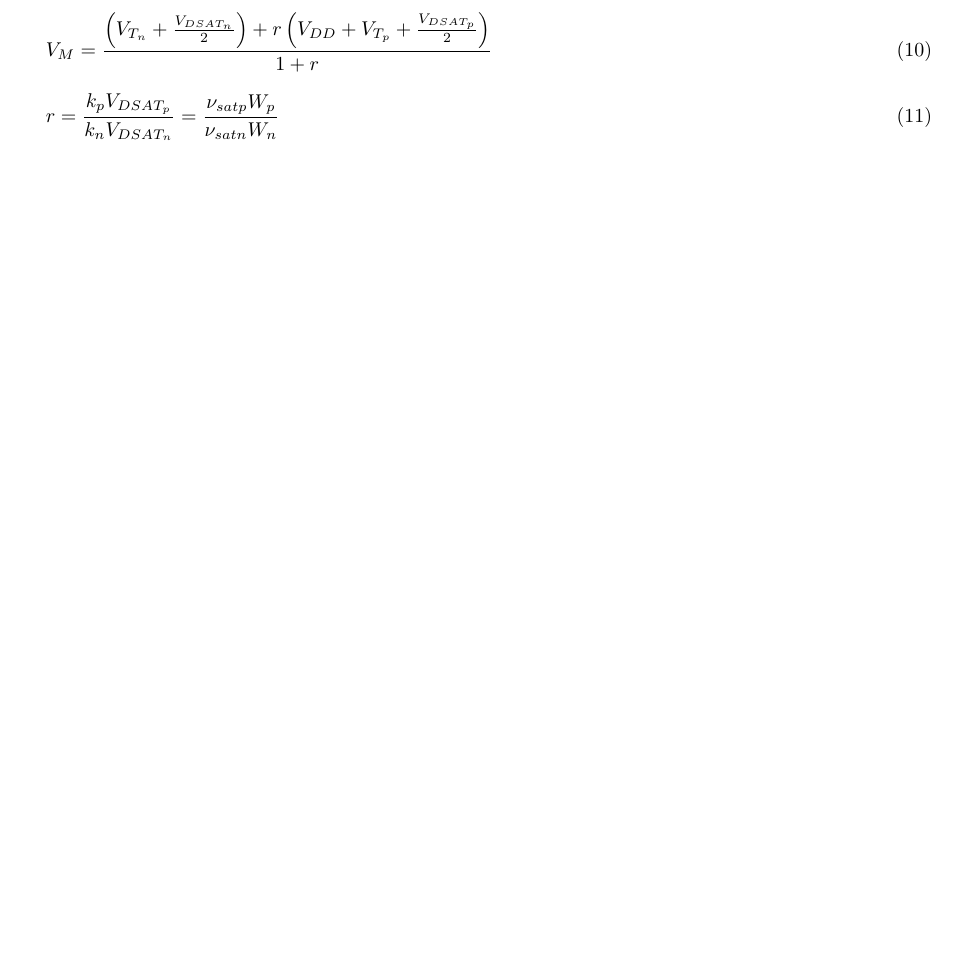
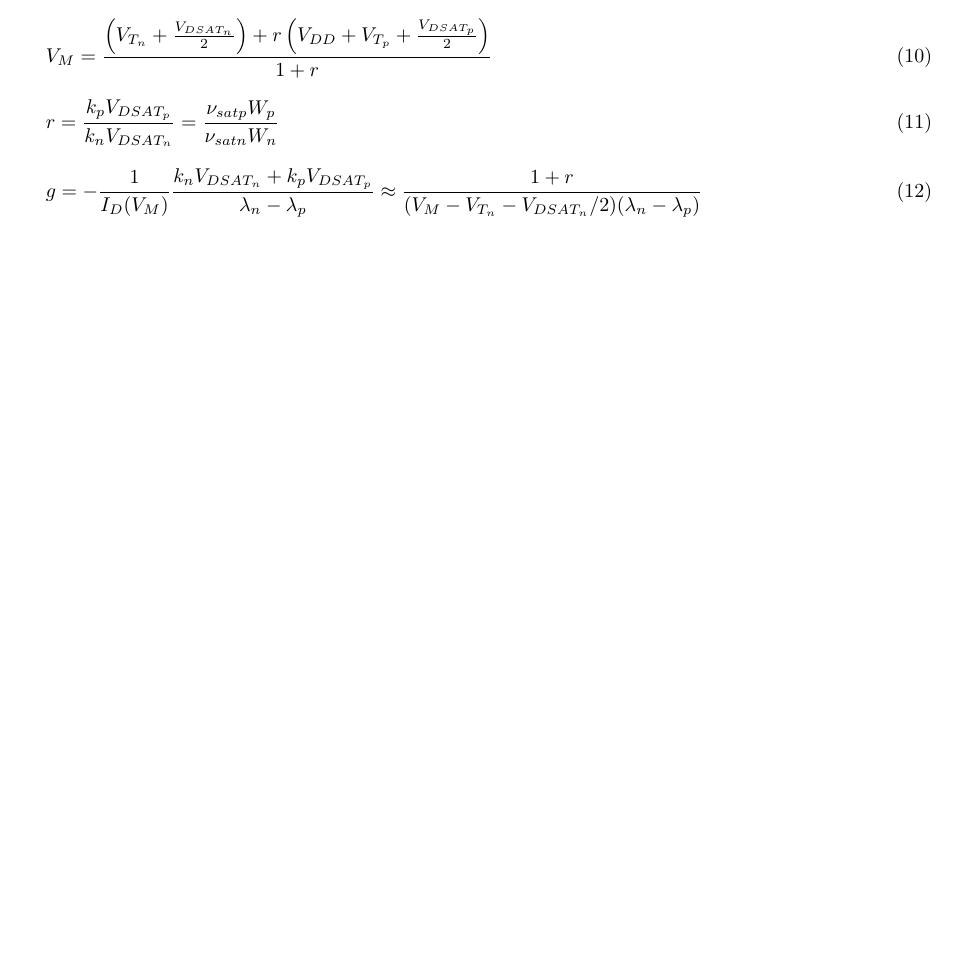
Before and after one commit to osowatzke/ECE_507_Labs, a LaTeX document (1/lab_report.tex): part of page 13 of 13, cut so that both start at the same text, the shorter picture padded with empty space. Compiled offline with pdfLaTeX.

Commit message:
Adding expression for gain

```diff
--- a/1/lab_report.tex
+++ b/1/lab_report.tex
@@ -618,4 +618,8 @@
 	\begin{equation}
 		r = \frac{k_pV_{DSAT_p}}{k_nV_{DSAT_n}} = \frac{{\nu}_{satp}W_p}{{\nu}_{satn}W_n}
 	\end{equation}
+
+	\begin{equation}
+		g = -\frac{1}{I_D(V_M)}\frac{k_nV_{DSAT_n} + k_pV_{DSAT_p}}{\lambda_n - \lambda_p} \approx \frac{1 + r}{(V_M - V_{T_n} - V_{DSAT_n}/2)(\lambda_n - \lambda_p)}
+	\end{equation}
 \end{document}
```
